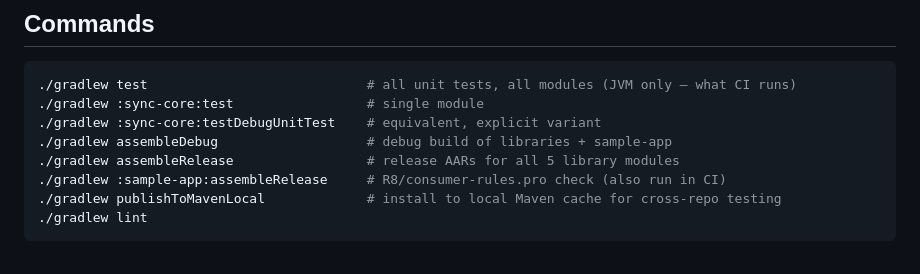
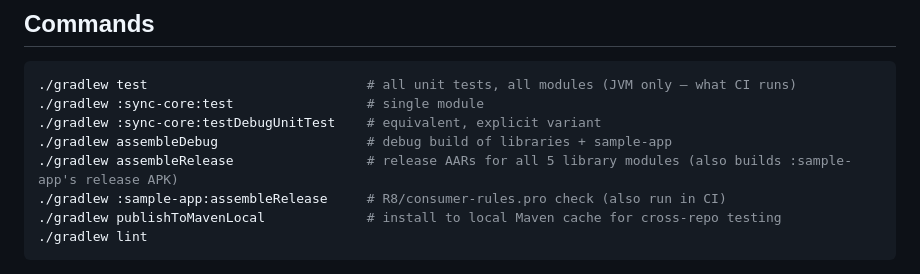
Before and after one commit to Prathamesh2640/Sync-Engine-Library, a Markdown page: CLAUDE.md, the part around the change. GitHub-like rendering.

Commit message:
docs: note that assembleRelease also builds sample-app in CLAUDE.md
The comment on "./gradlew assembleRelease" described it as building "release
AARs for all 5 library modules," omitting that the same root-level command
also assembles :sample-app's release APK (it's an Android application module
with its own release build type). A contributor following the doc wouldn't
expect sample-app output/failures from this command.

```diff
--- a/CLAUDE.md
+++ b/CLAUDE.md
@@ -16,7 +16,7 @@ intended behavior, trust it over guessing from code.
 ./gradlew :sync-core:test                 # single module
 ./gradlew :sync-core:testDebugUnitTest    # equivalent, explicit variant
 ./gradlew assembleDebug                   # debug build of libraries + sample-app
-./gradlew assembleRelease                 # release AARs for all 5 library modules
+./gradlew assembleRelease                 # release AARs for all 5 library modules (also builds :sample-app's release APK)
 ./gradlew :sample-app:assembleRelease     # R8/consumer-rules.pro check (also run in CI)
 ./gradlew publishToMavenLocal             # install to local Maven cache for cross-repo testing
 ./gradlew lint
```
